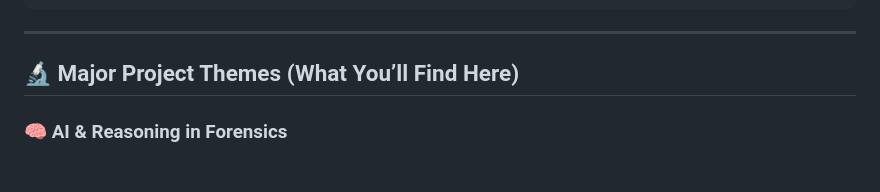
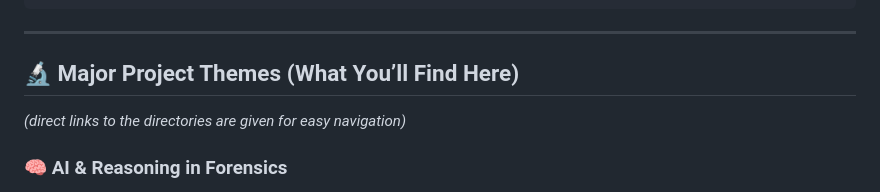
Before and after one commit to Kartik-Kashyap/forensics-criminology-tech-lab, a Markdown page: README.md, the part around one of its changes. Rendered like a GitHub page.

Commit message:
Added direct directories link in the master README

```diff
--- a/README.md
+++ b/README.md
@@ -89,6 +89,7 @@ forensics-criminology-tech-lab/
 ---
 
 ## 🔬 Major Project Themes (What You’ll Find Here)
+*(direct links to the directories are given for easy navigation)*
 
 ### 🧠 AI & Reasoning in Forensics
 
```
Also changed, not shown: other parts of README.md (+13 -13 lines).
